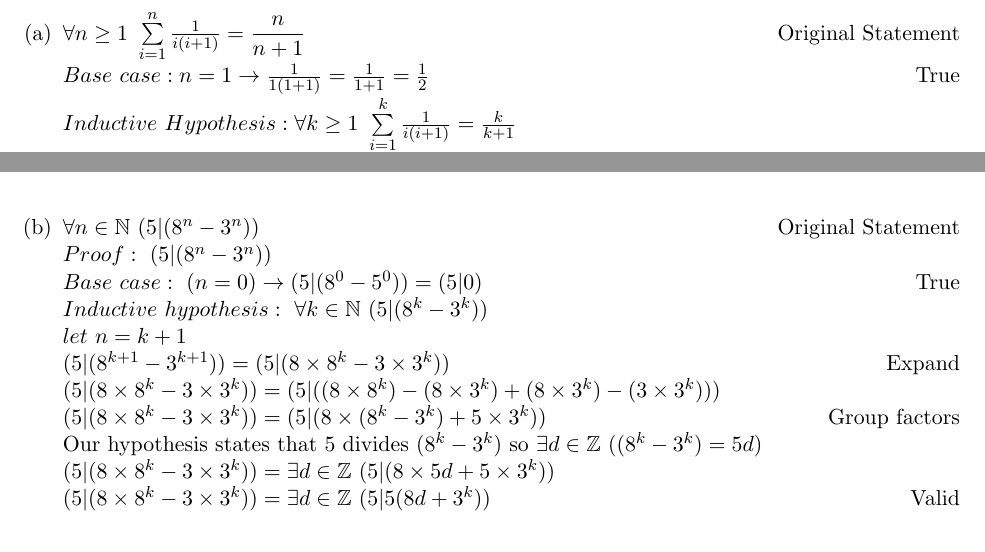
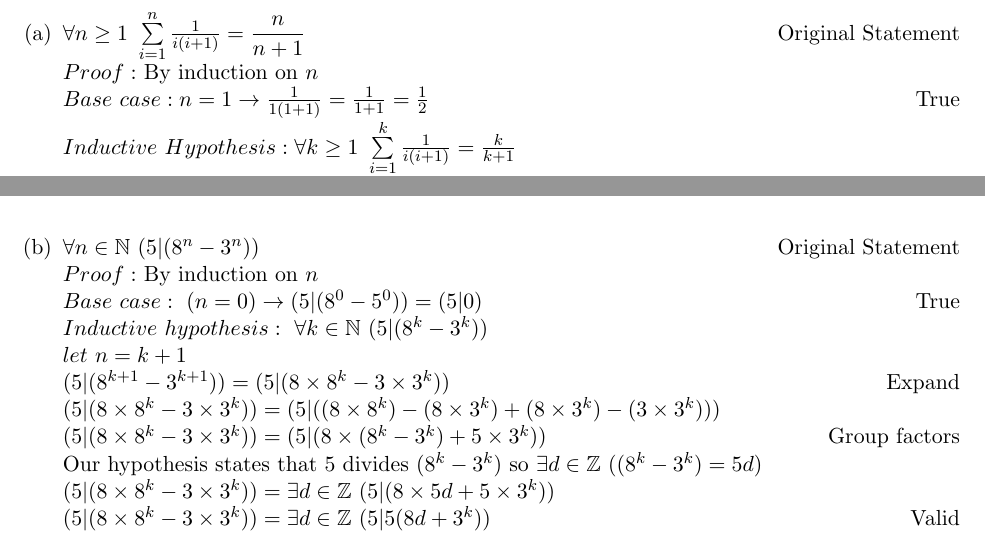
Before and after one commit to samster25/cs70, a LaTeX problem sheet (hw1/hw1.tex): two parts of page 8 of 11, joined at a grey line, cut so that both start at the same text. Compiled offline with pdfLaTeX.

Commit message:
updated 5 hw1

```diff
--- a/hw1/hw1.tex
+++ b/hw1/hw1.tex
@@ -300,6 +300,7 @@ False, Proof by Counterexample
 %6a
 \item
 $\forall n\geq 1~\sum\limits_{i=1}^n\frac{1}{i(i+1)} = \dfrac{n}{n+1}$\hfill Original Statement\\
+$Proof:$ By induction on $n$\\
 $Base~case:n=1\rightarrow\frac{1}{1(1+1)}=\frac{1}{1+1} = \frac{1}{2}$\hfill True\\
 $Inductive~ Hypothesis: \forall k\geq 1~\sum\limits_{i=1}^k\frac{1}{i(i+1)} = \frac{k}{k+1}$\\
 $Let~ n=k+1\\
@@ -321,7 +322,7 @@ $\frac{(k+1)}{(k+2)} =\frac{(k+1)}{(k+2)}$\hfill Valid\\
 %6b
 \item
 $\forall n\in\mathbb{N}~(5|(8^n - 3^n))$\hfill Original Statement\\
-$Proof:~(5|(8^n - 3^n))$\\
+$Proof:$ By induction on $n$\\
 $Base~case:~(n=0)\rightarrow(5|(8^0-5^0))= (5|0)$\hfill True\\
 $Inductive~hypothesis:~\forall k\in\mathbb{N}~(5|(8^k - 3^k))$\\
 $let ~n =k+1$\\
```
